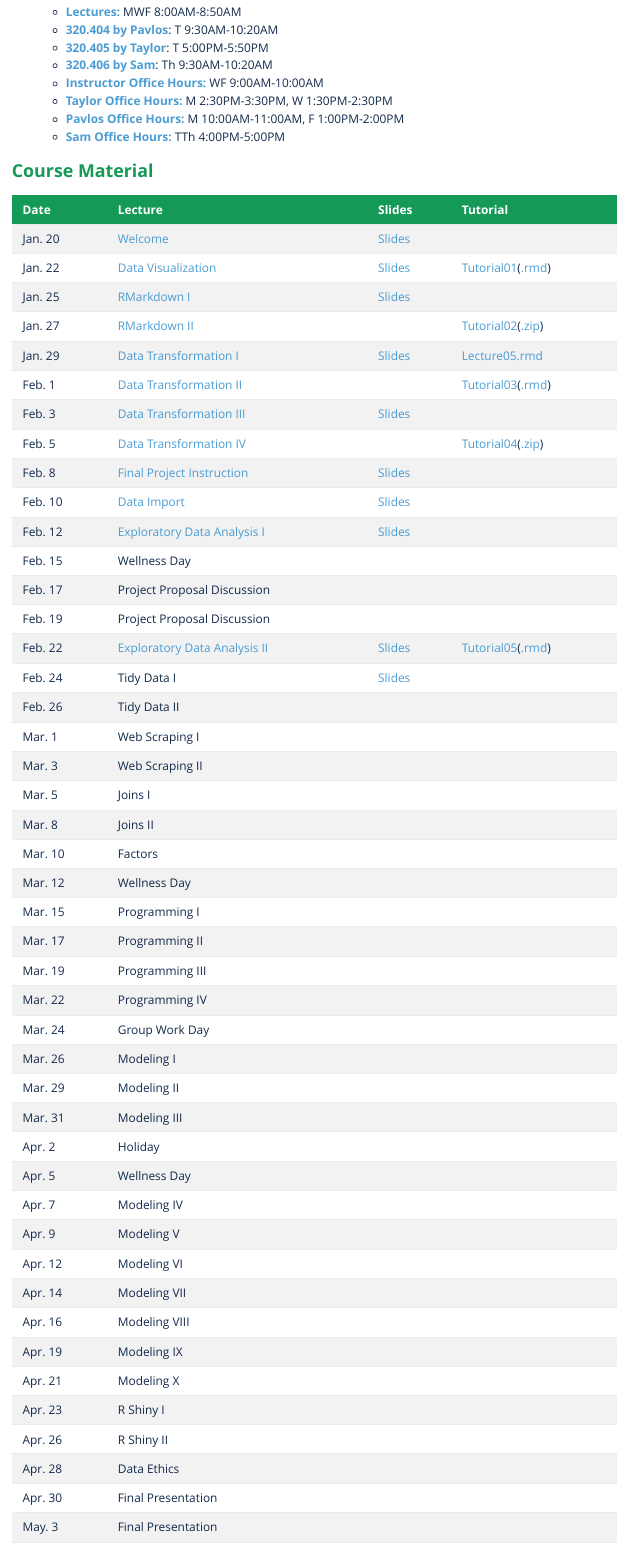
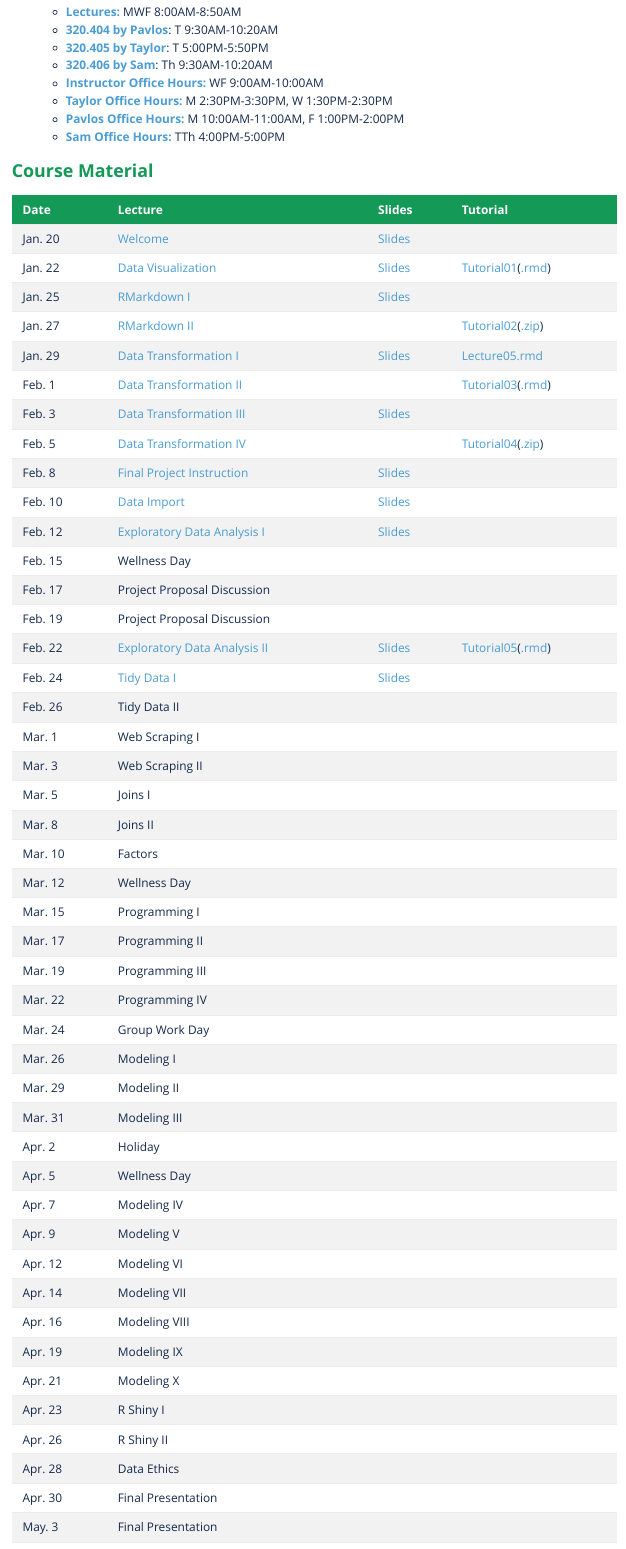
Before and after one commit to liyao880/stor320, an R Markdown document (index.Rmd): the page in a window 1100 px wide, from 660 px down. The pictures show the output file index.html that the author committed with the source, opened offline.

Commit message:
recording13

```diff
--- a/index.Rmd
+++ b/index.Rmd
@@ -108,7 +108,7 @@ See the **[syllabus](Syllabi/320_Syllabus.pdf)** for details. The course is divi
 |Feb. 17| Project Proposal Discussion |||
 |Feb. 19| Project Proposal Discussion |||
 |Feb. 22| [Exploratory Data Analysis II](https://uncch.hosted.panopto.com/Panopto/Pages/Viewer.aspx?id=1a482bc2-7636-4e9d-81aa-acd700e90539) |[Slides](Lecture/Lecture12/Lecture 12 Exploratory_Data_Analysis.pdf)|[Tutorial05](Tutorial/Tutorial-05_sol.html)([.rmd](https://drive.google.com/file/d/11MStXK9znEnu-MMmj1ZPMqSMIyciytNN/view?usp=sharing))|
-|Feb. 24| Tidy Data I |[Slides](Lecture/Lecture13/Lecture13 Tidy Data.pdf)||
+|Feb. 24| [Tidy Data I](https://uncch.hosted.panopto.com/Panopto/Pages/Viewer.aspx?id=0d214076-b2ec-4da1-9d10-acd900e40078) |[Slides](Lecture/Lecture13/Lecture13 Tidy Data.pdf)||
 |Feb. 26| Tidy Data II |||
 |Mar. 1| Web Scraping I |||
 |Mar. 3| Web Scraping II |||
```
Also changed, not shown: index.html, 2 other files.
